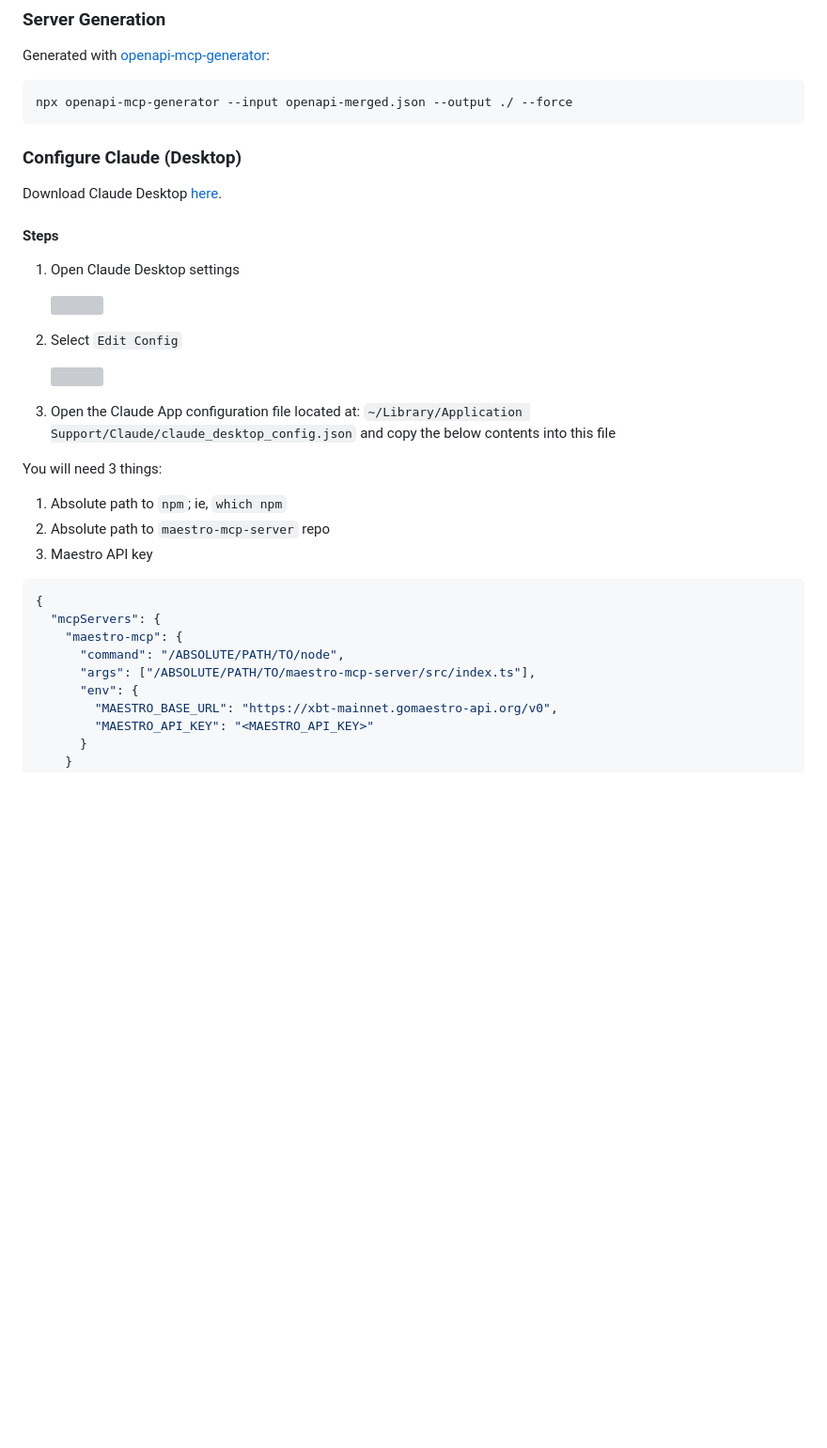
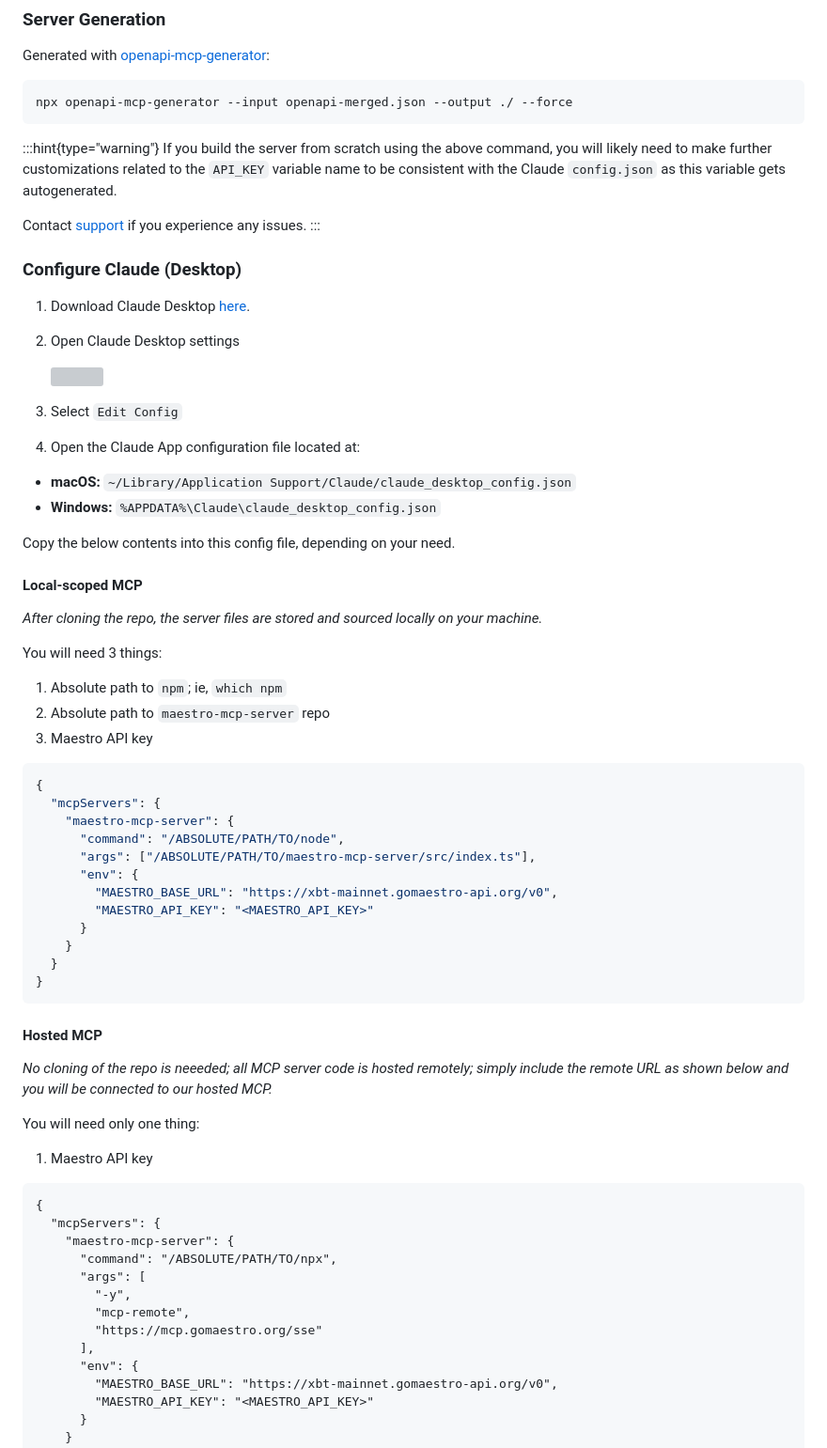
Before and after one commit to maestro-org/maestro-mcp-server, a Markdown page: README.md, the part around the change printed below. Shown: that part at 94% size. Rendered like a GitHub page; blank space fills up the shorter version; grey boxes are pictures that could not be loaded.

````diff
--- a/README.md
+++ b/README.md
@@ -40,21 +40,32 @@ Generated with [openapi-mcp-generator](https://github.com/harsha-iiiv/openapi-mc
 npx openapi-mcp-generator --input openapi-merged.json --output ./ --force
 ```
 
+:::hint{type="warning"}
+If you build the server from scratch using the above command, you will likely need to make further customizations related to the `API_KEY` variable name to be consistent with the Claude `config.json` as this variable gets autogenerated.
+
+Contact [support](#support) if you experience any issues.
+:::
+
 ### Configure Claude (Desktop)
 
-Download Claude Desktop [here](https://claude.ai/download).
+1. Download Claude Desktop [here](https://claude.ai/download).
 
-#### Steps
-
-1. Open Claude Desktop settings
+2. Open Claude Desktop settings
 
    ![](https://github.com/user-attachments/assets/2112c203-ae28-4a97-881a-b98a629c7809)
 
-2. Select `Edit Config`
+3. Select `Edit Config`
 
-   ![](https://github.com/user-attachments/assets/23a2faf2-d634-4cbd-ba6c-b62a1aeb18b8)
+4. Open the Claude App configuration file located at:
 
-3. Open the Claude App configuration file located at: `~/Library/Application Support/Claude/claude_desktop_config.json` and copy the below contents into this file
+- **macOS:** `~/Library/Application Support/Claude/claude_desktop_config.json`
+- **Windows:** `%APPDATA%\Claude\claude_desktop_config.json`
+
+Copy the below contents into this config file, depending on your need.
+
+#### Local-scoped MCP
+
+_After cloning the repo, the server files are stored and sourced locally on your machine._
 
 You will need 3 things:
 
@@ -65,9 +76,36 @@ You will need 3 things:
 ```json
 {
   "mcpServers": {
-    "maestro-mcp": {
+    "maestro-mcp-server": {
       "command": "/ABSOLUTE/PATH/TO/node",
       "args": ["/ABSOLUTE/PATH/TO/maestro-mcp-server/src/index.ts"],
+      "env": {
+        "MAESTRO_BASE_URL": "https://xbt-mainnet.gomaestro-api.org/v0",
+        "MAESTRO_API_KEY": "<MAESTRO_API_KEY>"
+      }
+    }
+  }
+}
+```
+
+#### Hosted MCP
+
+_No cloning of the repo is neeeded; all MCP server code is hosted remotely; simply include the remote URL as shown below and you will be connected to our hosted MCP._
+
+You will need only one thing:
+
+1. Maestro API key
+
+```
+{
+  "mcpServers": {
+    "maestro-mcp-server": {
+      "command": "/ABSOLUTE/PATH/TO/npx",
+      "args": [
+        "-y",
+        "mcp-remote",
+        "https://mcp.gomaestro.org/sse"
+      ],
       "env": {
         "MAESTRO_BASE_URL": "https://xbt-mainnet.gomaestro-api.org/v0",
         "MAESTRO_API_KEY": "<MAESTRO_API_KEY>"
````
Also changed, not shown: other parts of README.md (+8 -5 lines).
